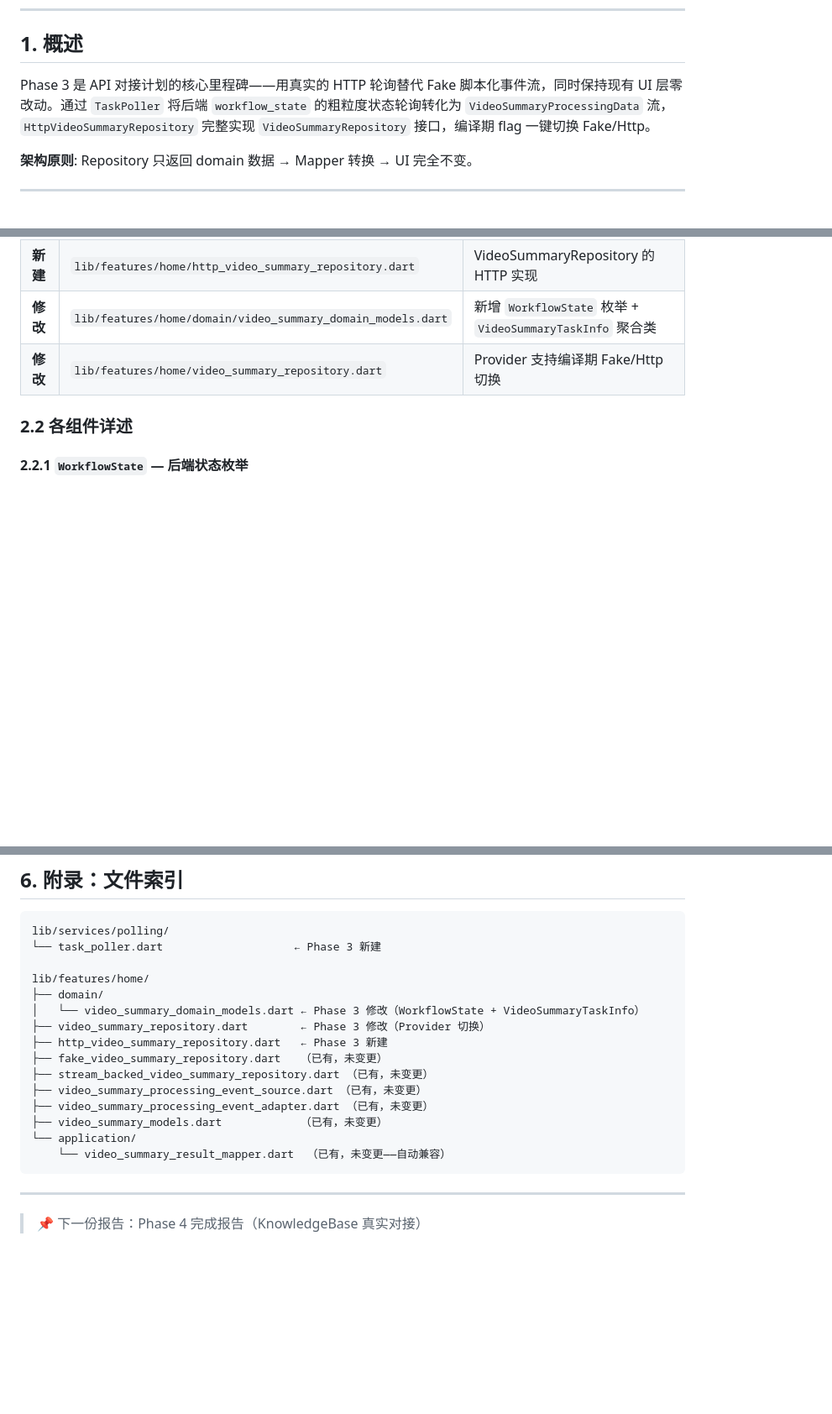
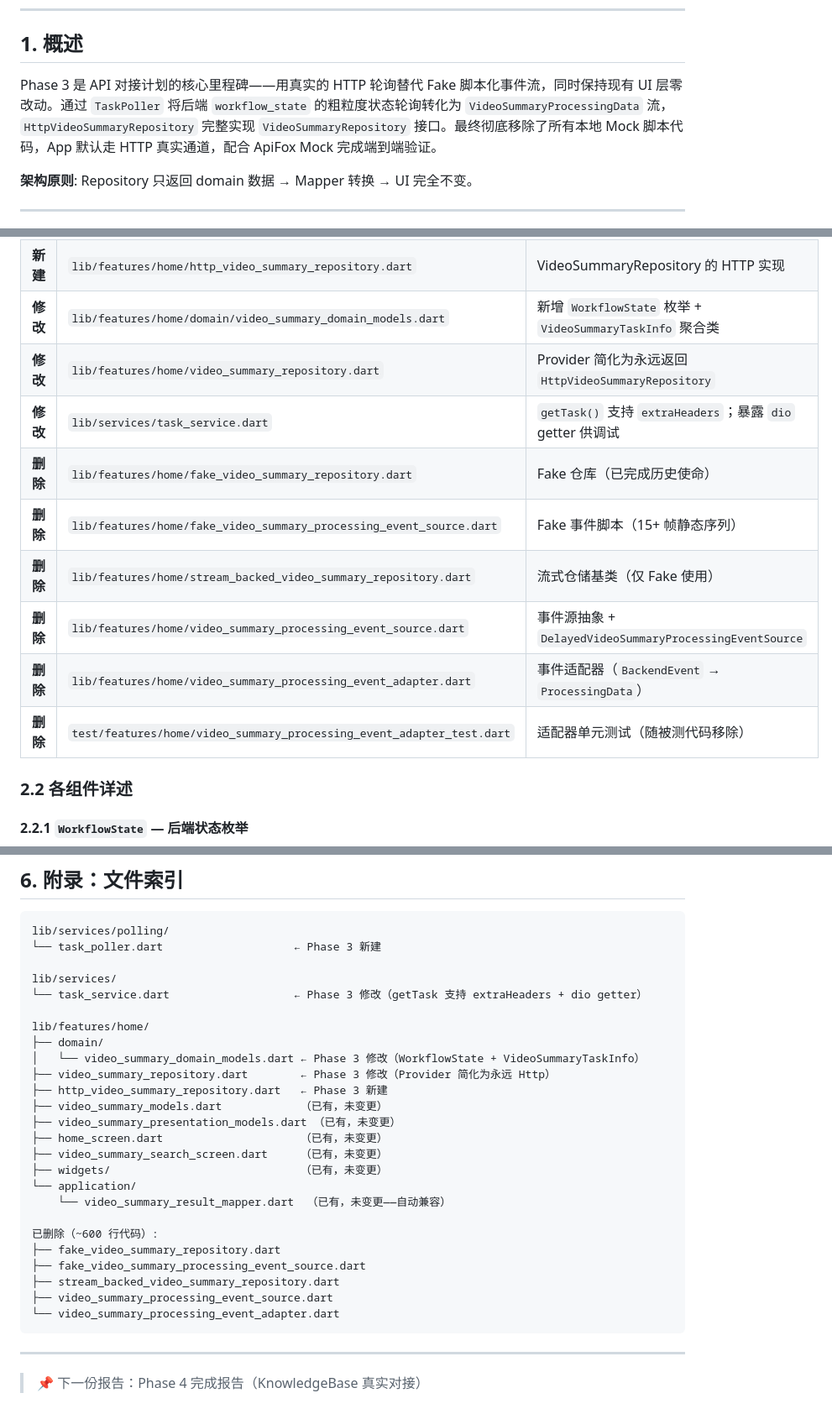
Before and after one commit to ZanytriumPH/vidnexus, a Markdown page: docs/plan/PHASE3_COMPLETION_REPORT.md, 3 parts joined by grey strips. Shown at 84% size. GitHub-like rendering; blank space fills up the shorter version.

````diff
--- a/docs/plan/PHASE3_COMPLETION_REPORT.md
+++ b/docs/plan/PHASE3_COMPLETION_REPORT.md
@@ -6,7 +6,7 @@
 
 ## 1. 概述
 
-Phase 3 是 API 对接计划的核心里程碑——用真实的 HTTP 轮询替代 Fake 脚本化事件流，同时保持现有 UI 层零改动。通过 `TaskPoller` 将后端 `workflow_state` 的粗粒度状态轮询转化为 `VideoSummaryProcessingData` 流，`HttpVideoSummaryRepository` 完整实现 `VideoSummaryRepository` 接口，编译期 flag 一键切换 Fake/Http。
+Phase 3 是 API 对接计划的核心里程碑——用真实的 HTTP 轮询替代 Fake 脚本化事件流，同时保持现有 UI 层零改动。通过 `TaskPoller` 将后端 `workflow_state` 的粗粒度状态轮询转化为 `VideoSummaryProcessingData` 流，`HttpVideoSummaryRepository` 完整实现 `VideoSummaryRepository` 接口。最终彻底移除了所有本地 Mock 脚本代码，App 默认走 HTTP 真实通道，配合 ApiFox Mock 完成端到端验证。
 
 **架构原则**: Repository 只返回 domain 数据 → Mapper 转换 → UI 完全不变。
 
@@ -21,7 +21,14 @@ Phase 3 是 API 对接计划的核心里程碑——用真实的 HTTP 轮询替
 | **新建** | `lib/services/polling/task_poller.dart` | 轮询引擎：状态检测、进度估算、超时保护 |
 | **新建** | `lib/features/home/http_video_summary_repository.dart` | VideoSummaryRepository 的 HTTP 实现 |
 | **修改** | `lib/features/home/domain/video_summary_domain_models.dart` | 新增 `WorkflowState` 枚举 + `VideoSummaryTaskInfo` 聚合类 |
-| **修改** | `lib/features/home/video_summary_repository.dart` | Provider 支持编译期 Fake/Http 切换 |
+| **修改** | `lib/features/home/video_summary_repository.dart` | Provider 简化为永远返回 `HttpVideoSummaryRepository` |
+| **修改** | `lib/services/task_service.dart` | `getTask()` 支持 `extraHeaders`；暴露 `dio` getter 供调试 |
+| **删除** | `lib/features/home/fake_video_summary_repository.dart` | Fake 仓库（已完成历史使命） |
+| **删除** | `lib/features/home/fake_video_summary_processing_event_source.dart` | Fake 事件脚本（15+ 帧静态序列） |
+| **删除** | `lib/features/home/stream_backed_video_summary_repository.dart` | 流式仓储基类（仅 Fake 使用） |
+| **删除** | `lib/features/home/video_summary_processing_event_source.dart` | 事件源抽象 + `DelayedVideoSummaryProcessingEventSource` |
+| **删除** | `lib/features/home/video_summary_processing_event_adapter.dart` | 事件适配器（`BackendEvent` → `ProcessingData`） |
+| **删除** | `test/features/home/video_summary_processing_event_adapter_test.dart` | 适配器单元测试（随被测代码移除） |
 
 ### 2.2 各组件详述
 
@@ -263,18 +304,28 @@ _kbid / _videoId 占位常量           → Phase 4 由 KnowledgeBaseController
 lib/services/polling/
 └── task_poller.dart                    ← Phase 3 新建
 
+lib/services/
+└── task_service.dart                   ← Phase 3 修改（getTask 支持 extraHeaders + dio getter）
+
 lib/features/home/
 ├── domain/
 │   └── video_summary_domain_models.dart ← Phase 3 修改（WorkflowState + VideoSummaryTaskInfo）
-├── video_summary_repository.dart        ← Phase 3 修改（Provider 切换）
+├── video_summary_repository.dart        ← Phase 3 修改（Provider 简化为永远 Http）
 ├── http_video_summary_repository.dart   ← Phase 3 新建
-├── fake_video_summary_repository.dart   （已有，未变更）
-├── stream_backed_video_summary_repository.dart （已有，未变更）
-├── video_summary_processing_event_source.dart （已有，未变更）
-├── video_summary_processing_event_adapter.dart （已有，未变更）
 ├── video_summary_models.dart            （已有，未变更）
+├── video_summary_presentation_models.dart （已有，未变更）
+├── home_screen.dart                     （已有，未变更）
+├── video_summary_search_screen.dart     （已有，未变更）
+├── widgets/                             （已有，未变更）
 └── application/
     └── video_summary_result_mapper.dart  （已有，未变更——自动兼容）
+
+已删除（~600 行代码）:
+├── fake_video_summary_repository.dart
+├── fake_video_summary_processing_event_source.dart
+├── stream_backed_video_summary_repository.dart
+├── video_summary_processing_event_source.dart
+└── video_summary_processing_event_adapter.dart
 ```
 
 ---
````
Also changed, not shown: other parts of docs/plan/PHASE3_COMPLETION_REPORT.md (+49 -15 lines).
